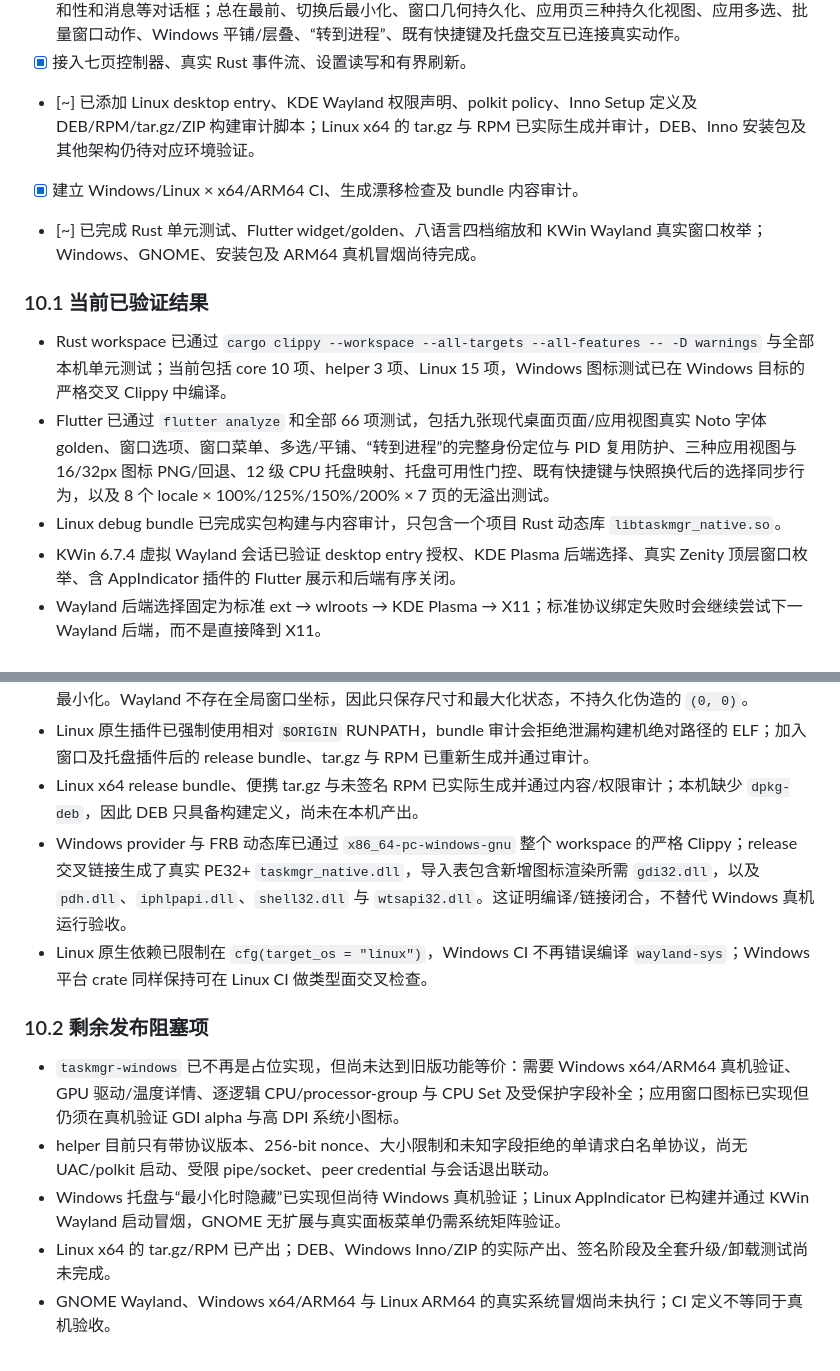
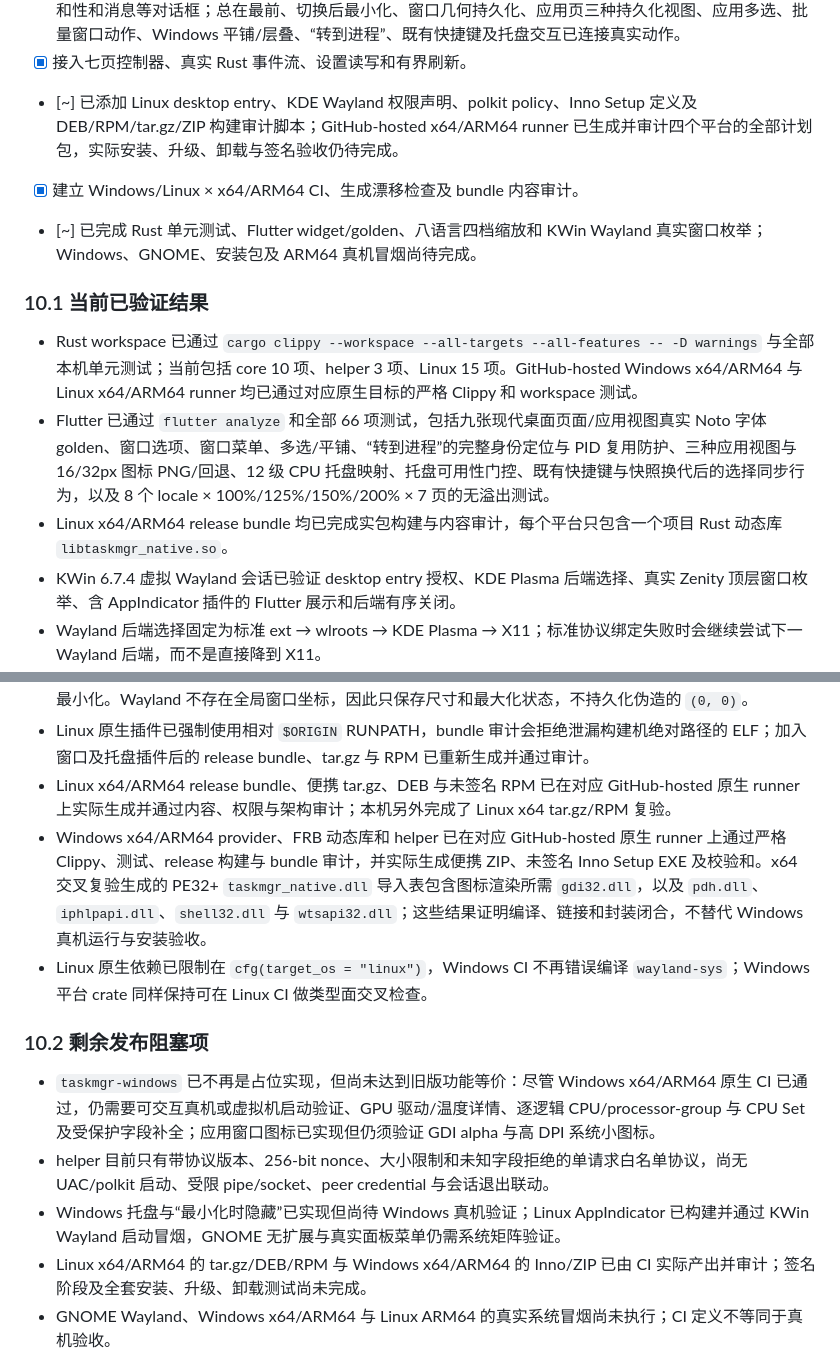
Before and after one commit to JamesLinYJ/taskmgr-rs-desktop, a Markdown page: docs/flutter-migration-plan.md, 2 parts joined by grey strips. Drawn GitHub-style.

Commit message:
Document verified release matrix [skip ci]

```diff
--- a/docs/flutter-migration-plan.md
+++ b/docs/flutter-migration-plan.md
@@ -211,15 +211,15 @@ shutdownBackend(BackendHandle)
 - [x] 已转换八种 ARB、内置 Noto Sans，并迁移应用图标、默认应用窗口图标及原版 12 级 CPU 托盘图标。
 - [x] 已实现现代桌面主题、菜单、标签、状态栏、虚拟表格、图表、七页，以及运行、选列、优先级、nice、亲和性和消息等对话框；总在最前、切换后最小化、窗口几何持久化、应用页三种持久化视图、应用多选、批量窗口动作、Windows 平铺/层叠、“转到进程”、既有快捷键及托盘交互已连接真实动作。
 - [x] 接入七页控制器、真实 Rust 事件流、设置读写和有界刷新。
-- [~] 已添加 Linux desktop entry、KDE Wayland 权限声明、polkit policy、Inno Setup 定义及 DEB/RPM/tar.gz/ZIP 构建审计脚本；Linux x64 的 tar.gz 与 RPM 已实际生成并审计，DEB、Inno 安装包及其他架构仍待对应环境验证。
+- [~] 已添加 Linux desktop entry、KDE Wayland 权限声明、polkit policy、Inno Setup 定义及 DEB/RPM/tar.gz/ZIP 构建审计脚本；GitHub-hosted x64/ARM64 runner 已生成并审计四个平台的全部计划包，实际安装、升级、卸载与签名验收仍待完成。
 - [x] 建立 Windows/Linux × x64/ARM64 CI、生成漂移检查及 bundle 内容审计。
 - [~] 已完成 Rust 单元测试、Flutter widget/golden、八语言四档缩放和 KWin Wayland 真实窗口枚举；Windows、GNOME、安装包及 ARM64 真机冒烟尚待完成。
 
 ### 10.1 当前已验证结果
 
-- Rust workspace 已通过 `cargo clippy --workspace --all-targets --all-features -- -D warnings` 与全部本机单元测试；当前包括 core 10 项、helper 3 项、Linux 15 项，Windows 图标测试已在 Windows 目标的严格交叉 Clippy 中编译。
+- Rust workspace 已通过 `cargo clippy --workspace --all-targets --all-features -- -D warnings` 与全部本机单元测试；当前包括 core 10 项、helper 3 项、Linux 15 项。GitHub-hosted Windows x64/ARM64 与 Linux x64/ARM64 runner 均已通过对应原生目标的严格 Clippy 和 workspace 测试。
 - Flutter 已通过 `flutter analyze` 和全部 66 项测试，包括九张现代桌面页面/应用视图真实 Noto 字体 golden、窗口选项、窗口菜单、多选/平铺、“转到进程”的完整身份定位与 PID 复用防护、三种应用视图与 16/32px 图标 PNG/回退、12 级 CPU 托盘映射、托盘可用性门控、既有快捷键与快照换代后的选择同步行为，以及 8 个 locale × 100%/125%/150%/200% × 7 页的无溢出测试。
-- Linux debug bundle 已完成实包构建与内容审计，只包含一个项目 Rust 动态库 `libtaskmgr_native.so`。
+- Linux x64/ARM64 release bundle 均已完成实包构建与内容审计，每个平台只包含一个项目 Rust 动态库 `libtaskmgr_native.so`。
 - KWin 6.7.4 虚拟 Wayland 会话已验证 desktop entry 授权、KDE Plasma 后端选择、真实 Zenity 顶层窗口枚举、含 AppIndicator 插件的 Flutter 展示和后端有序关闭。
 - Wayland 后端选择固定为标准 ext → wlroots → KDE Plasma → X11；标准协议绑定失败时会继续尝试下一 Wayland 后端，而不是直接降到 X11。
 - “运行/新建任务”已贯通 Flutter、FRB 与两平台后端：Linux 直接按参数启动可执行文件或以 `xdg-open` 打开文档/目录/URI，Windows 使用 `ShellExecuteW`；两端都不把输入交给命令 shell，helper 也明确拒绝此非提权动作。
@@ -229,16 +229,16 @@ shutdownBackend(BackendHandle)
 - 托盘复用归档基线中的 12 级 CPU 图标和本地化菜单：Windows 支持双击恢复、右键还原/退出/总在最前及受运行时注册门控的“最小化时隐藏”；Linux 通过 AppIndicator 提供 CPU 图标与菜单，但因 `tray_manager` 无法证明 GNOME 等桌面存在 StatusNotifier host，只报告部分支持并保守禁用隐藏，避免窗口失联。隐藏前必须先成功发布“还原任务管理器”菜单项。
 - 系统标题栏仍由平台绘制；`window_manager 0.5.2` 只负责恢复尺寸/合法屏幕位置/最大化状态、总在最前和最小化。Wayland 不存在全局窗口坐标，因此只保存尺寸和最大化状态，不持久化伪造的 `(0, 0)`。
 - Linux 原生插件已强制使用相对 `$ORIGIN` RUNPATH，bundle 审计会拒绝泄漏构建机绝对路径的 ELF；加入窗口及托盘插件后的 release bundle、tar.gz 与 RPM 已重新生成并通过审计。
-- Linux x64 release bundle、便携 tar.gz 与未签名 RPM 已实际生成并通过内容/权限审计；本机缺少 `dpkg-deb`，因此 DEB 只具备构建定义，尚未在本机产出。
-- Windows provider 与 FRB 动态库已通过 `x86_64-pc-windows-gnu` 整个 workspace 的严格 Clippy；release 交叉链接生成了真实 PE32+ `taskmgr_native.dll`，导入表包含新增图标渲染所需 `gdi32.dll`，以及 `pdh.dll`、`iphlpapi.dll`、`shell32.dll` 与 `wtsapi32.dll`。这证明编译/链接闭合，不替代 Windows 真机运行验收。
+- Linux x64/ARM64 release bundle、便携 tar.gz、DEB 与未签名 RPM 已在对应 GitHub-hosted 原生 runner 上实际生成并通过内容、权限与架构审计；本机另外完成了 Linux x64 tar.gz/RPM 复验。
+- Windows x64/ARM64 provider、FRB 动态库和 helper 已在对应 GitHub-hosted 原生 runner 上通过严格 Clippy、测试、release 构建与 bundle 审计，并实际生成便携 ZIP、未签名 Inno Setup EXE 及校验和。x64 交叉复验生成的 PE32+ `taskmgr_native.dll` 导入表包含图标渲染所需 `gdi32.dll`，以及 `pdh.dll`、`iphlpapi.dll`、`shell32.dll` 与 `wtsapi32.dll`；这些结果证明编译、链接和封装闭合，不替代 Windows 真机运行与安装验收。
 - Linux 原生依赖已限制在 `cfg(target_os = "linux")`，Windows CI 不再错误编译 `wayland-sys`；Windows 平台 crate 同样保持可在 Linux CI 做类型面交叉检查。
 
 ### 10.2 剩余发布阻塞项
 
-- `taskmgr-windows` 已不再是占位实现，但尚未达到旧版功能等价：需要 Windows x64/ARM64 真机验证、GPU 驱动/温度详情、逐逻辑 CPU/processor-group 与 CPU Set 及受保护字段补全；应用窗口图标已实现但仍须在真机验证 GDI alpha 与高 DPI 系统小图标。
+- `taskmgr-windows` 已不再是占位实现，但尚未达到旧版功能等价：尽管 Windows x64/ARM64 原生 CI 已通过，仍需要可交互真机或虚拟机启动验证、GPU 驱动/温度详情、逐逻辑 CPU/processor-group 与 CPU Set 及受保护字段补全；应用窗口图标已实现但仍须验证 GDI alpha 与高 DPI 系统小图标。
 - helper 目前只有带协议版本、256-bit nonce、大小限制和未知字段拒绝的单请求白名单协议，尚无 UAC/polkit 启动、受限 pipe/socket、peer credential 与会话退出联动。
 - Windows 托盘与“最小化时隐藏”已实现但尚待 Windows 真机验证；Linux AppIndicator 已构建并通过 KWin Wayland 启动冒烟，GNOME 无扩展与真实面板菜单仍需系统矩阵验证。
-- Linux x64 的 tar.gz/RPM 已产出；DEB、Windows Inno/ZIP 的实际产出、签名阶段及全套升级/卸载测试尚未完成。
+- Linux x64/ARM64 的 tar.gz/DEB/RPM 与 Windows x64/ARM64 的 Inno/ZIP 已由 CI 实际产出并审计；签名阶段及全套安装、升级、卸载测试尚未完成。
 - GNOME Wayland、Windows x64/ARM64 与 Linux ARM64 的真实系统冒烟尚未执行；CI 定义不等同于真机验收。
 
 ## 11. 明确不做
```
